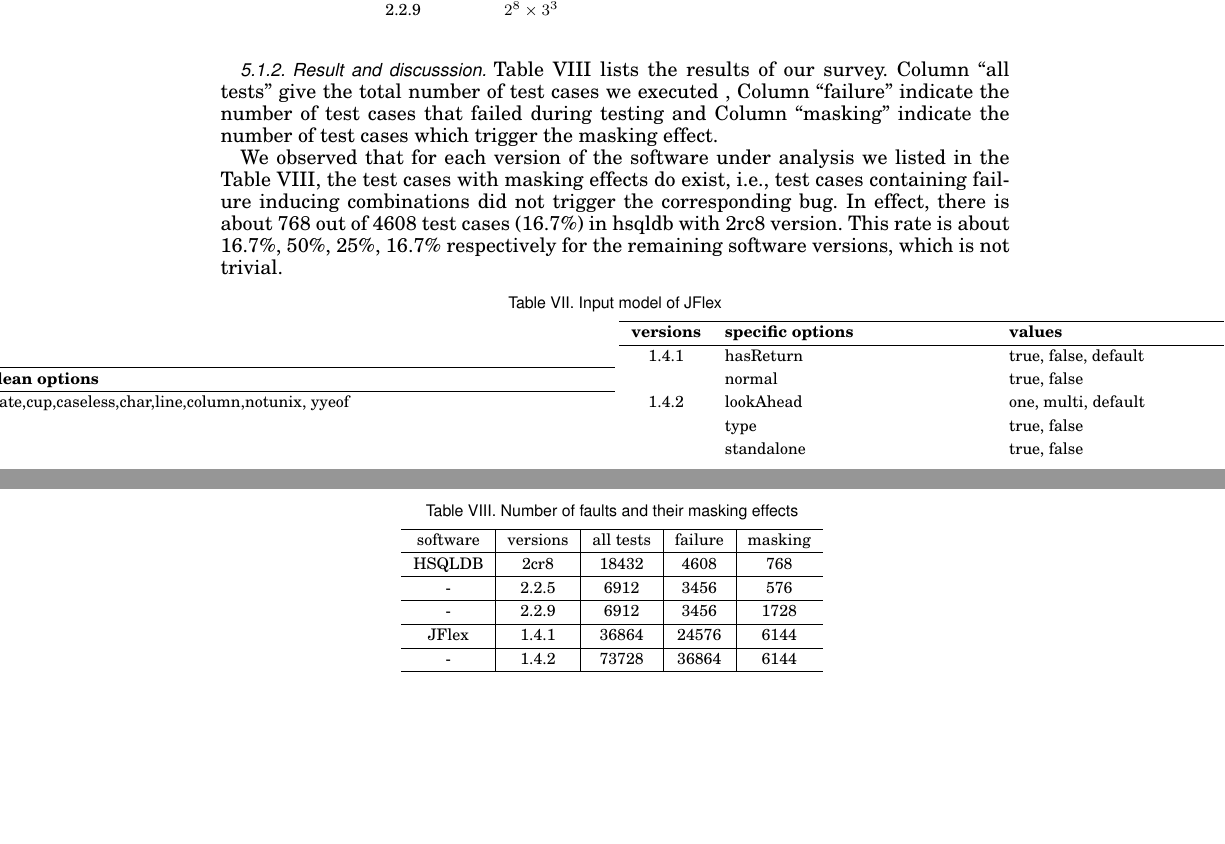
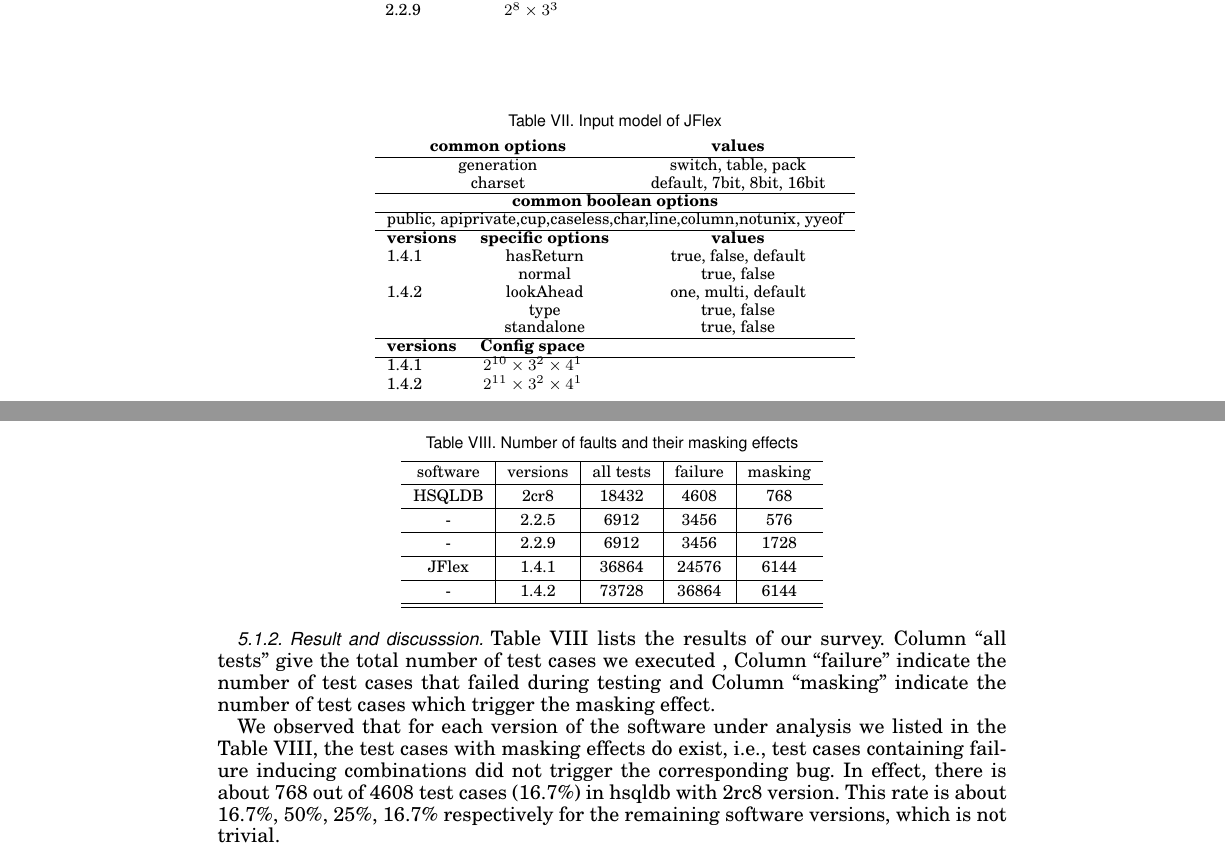
Before and after one commit to niuxintao/tosem-mfs-multiple, a LaTeX paper (v2-acmsmall-sample.tex): two parts of pages 12 and 13 of 21, joined at a grey line, cut so that both start at the same text, the shorter picture padded with empty space. Compiled offline with pdfLaTeX.

Commit message:
0.56.3.28

```diff
--- a/v2-acmsmall-sample.tex
+++ b/v2-acmsmall-sample.tex
@@ -643,45 +643,36 @@
 }
 \end{table}
 
+\begin{table}[h]
+\tbl{Input model of JFlex\label{modelJFlex}}{
+\begin{tabular}{llllll}
+\multicolumn{3}{c}{\bfseries common options} & \multicolumn{3}{c}{\bfseries values}  \\
+  \hline
 
-\begin{table}\renewcommand{\arraystretch}{1.3}
- \tbl{Input model of JFlex\label{modelJFlex}}{
-  \begin{tabular}{c*{2}{p{0.53\columnwidth}}}
-  \hline
-  \bfseries common options &   \bfseries values \\
+ \multicolumn{3}{c}{ generation} & \multicolumn{3}{c}{switch, table, pack}  \\
+  \multicolumn{3}{c}{  charset}  & \multicolumn{3}{c}{default, 7bit, 8bit, 16bit}  \\
+
+    \hline
+   \multicolumn{6}{c}{  \bfseries common boolean options }\\
+    \hline
+    \multicolumn{6}{c}{ public, apiprivate,cup,caseless,char,line,column,notunix, yyeof}\\
+      \hline
+
+   \bfseries versions &   \multicolumn{2}{c}{  \bfseries specific options}  & \multicolumn{3}{c}{  \bfseries values}\\
+    1.4.1 & \multicolumn{2}{c}{ hasReturn} & \multicolumn{3}{c}{ true, false, default}\\
+      & \multicolumn{2}{c}{ normal} & \multicolumn{3}{c}{ true, false }\\
+    1.4.2 &\multicolumn{2}{c}{ lookAhead} & \multicolumn{3}{c}{one, multi, default}\\
+       & \multicolumn{2}{c}{ type} & \multicolumn{3}{c}{ true, false}\\
+     & \multicolumn{2}{c}{ standalone }& \multicolumn{3}{c}{true, false}\\
+
+        \hline
+   \bfseries versions &  \multicolumn{3}{c}{\bfseries Config space}&\multicolumn{2}{c}{}\\
    \hline
-        generation & switch, table, pack \\
-     charset &default, 7bit, 8bit, 16bit\\
-   \end{tabular}
-
-     \begin{tabular}{p{0.9\columnwidth}}
-     \hline
-    \bfseries common boolean options \\
-    \hline
-     public, apiprivate,cup,caseless,char,line,column,notunix, yyeof\\
-
-  \end{tabular}
-
-    \begin{tabular}{c*{3}{p{0.33\columnwidth}}}
-  \hline
-  \bfseries versions &   \bfseries specific options  & \bfseries values\\
-   \hline
-    1.4.1 & hasReturn & true, false, default\\
-      & normal & true, false \\
-    1.4.2 & lookAhead & one, multi, default\\
-       & type & true, false\\
-        & standalone & true, false \\
-    \end{tabular}
-   \begin{tabular}{c*{2}{p{0.7\columnwidth}}}
-   \hline
-   \bfseries versions &   \bfseries Config space\\
-   \hline
-    1.4.1  & $2^{10} \times 3^{2} \times 4^{1} $ \\
-    1.4.2 &  $2^{11} \times 3^{2} \times 4^{1} $ \\
-  \end{tabular}
+  1.4.1  & \multicolumn{3}{c}{$2^{10} \times 3^{2} \times 4^{1} $} &\multicolumn{2}{c}{} \\
+   1.4.2 &  \multicolumn{3}{c}{$2^{11} \times 3^{2} \times 4^{1} $ } & \multicolumn{2}{c}{} \\
+\end{tabular}
 }
 \end{table}
-
 
 \subsubsection{Result and discusssion}
 
```
Also changed, not shown: v2-acmsmall-sample.pdf, 3 other files.
